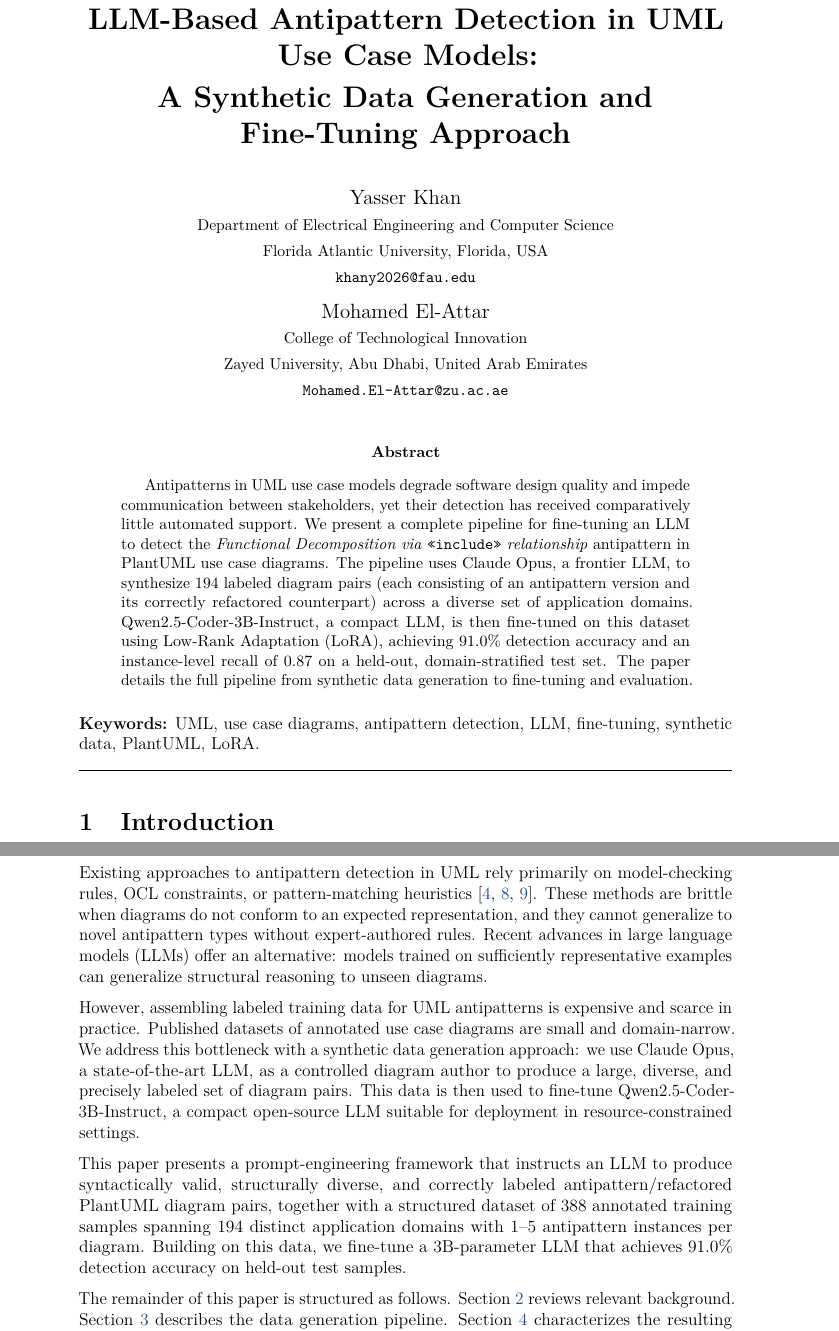
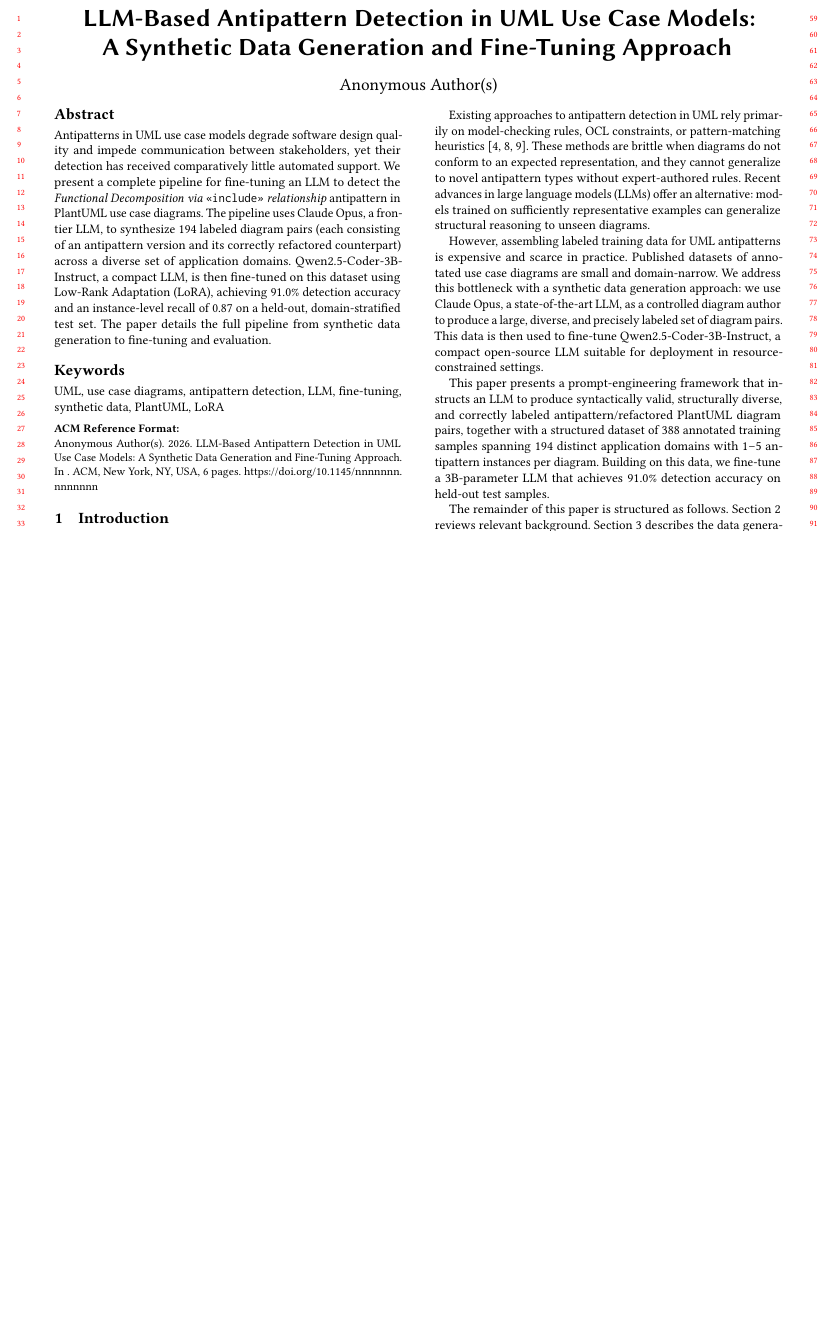
Before and after one commit to ybakhan/llm-uml-antipatterns-paper, a LaTeX paper (llm-uml-antipatterns.tex): two parts of pages 1 and 2 of 13 before the commit and part of page 1 of 6 after it, the two joined at a grey line, cut so that both start at the same text, the shorter picture padded with empty space. Compiled offline with pdfLaTeX.

Commit message:
change to acm format

```diff
--- a/llm-uml-antipatterns.tex
+++ b/llm-uml-antipatterns.tex
@@ -95,24 +54,24 @@
 \begin{document}
 
 % ── Title block ───────────────────────────────────────────────────────────────
-\title{%
-  \textbf{LLM-Based Antipattern Detection in UML Use Case Models:\\[4pt]
+\title{LLM-Based Antipattern Detection in UML Use Case Models:\\
   A Synthetic Data Generation and Fine-Tuning Approach}
+
+\author{Yasser Khan}
+\affiliation{%
+  \institution{Florida Atlantic University}
+  \city{Florida}
+  \country{USA}
 }
-\author{%
-  Yasser Khan\\
-  \small Department of Electrical Engineering and Computer Science\\
-  \small Florida Atlantic University, Florida, USA\\
-  \small \texttt{khany2026@fau.edu}
-  \and
-  Mohamed El-Attar\\
-  \small College of Technological Innovation\\
-  \small Zayed University, Abu Dhabi, United Arab Emirates\\
-  \small \texttt{Mohamed.El-Attar@zu.ac.ae}
+\email{khany2026@fau.edu}
+
+\author{Mohamed El-Attar}
+\affiliation{%
+  \institution{Zayed University}
+  \city{Abu Dhabi}
+  \country{United Arab Emirates}
 }
-\date{}
-\maketitle
-\thispagestyle{plain}
+\email{Mohamed.El-Attar@zu.ac.ae}
 
 % ── Abstract ──────────────────────────────────────────────────────────────────
 \begin{abstract}
@@ -129,12 +88,9 @@ fine-tuned on this dataset using Low-Rank Adaptation (LoRA), achieving
 91.0\% detection accuracy and an instance-level recall of 0.87 on a held-out, domain-stratified test set.  The paper details the full pipeline from synthetic data generation to fine-tuning and evaluation.
 \end{abstract}
 
-\noindent\textbf{Keywords:} UML, use case diagrams, antipattern detection,
-LLM, fine-tuning, synthetic data, PlantUML, LoRA.
+\keywords{UML, use case diagrams, antipattern detection, LLM, fine-tuning, synthetic data, PlantUML, LoRA}
 
-\vspace{1em}
-\hrule
-\vspace{1em}
+\maketitle
 
 % ==============================================================================
 \section{Introduction}
@@ -761,8 +717,7 @@ The dataset, generation scripts, fine-tuning notebook, and evaluation results ar
 publicly available~\cite{khan2026repo}.
 
 % ==============================================================================
-\bibliographystyle{apalike}
-\setlength{\bibsep}{4pt}
+\bibliographystyle{ACM-Reference-Format}
 \bibliography{references}
 
 \end{document}
```
Also changed, not shown: llm-uml-antipatterns.md (+0 -5 lines), README.md (added), llm-uml-antipatterns.pdf, llm-uml-antipatterns.tex (51 more changed lines), 1 other file.
